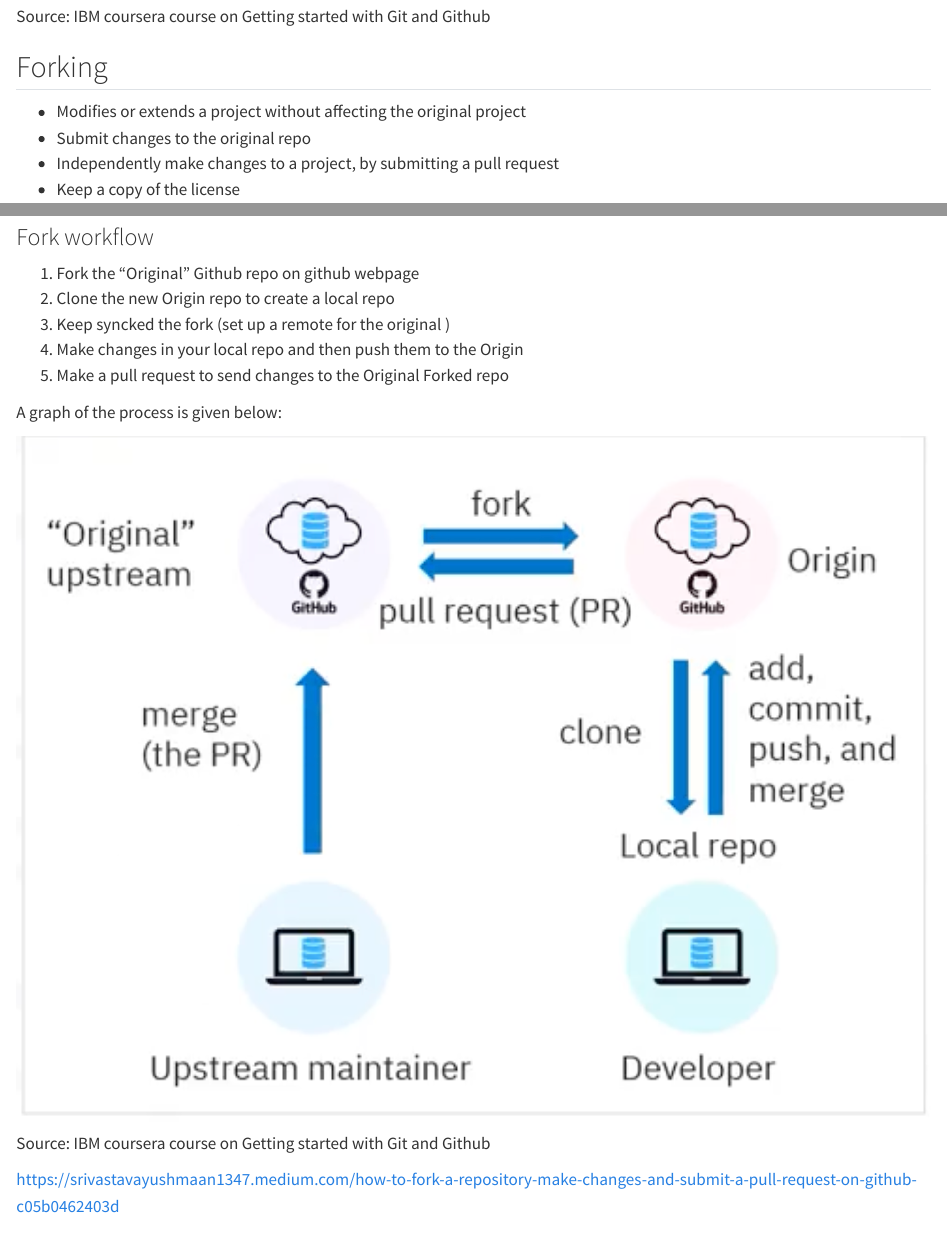
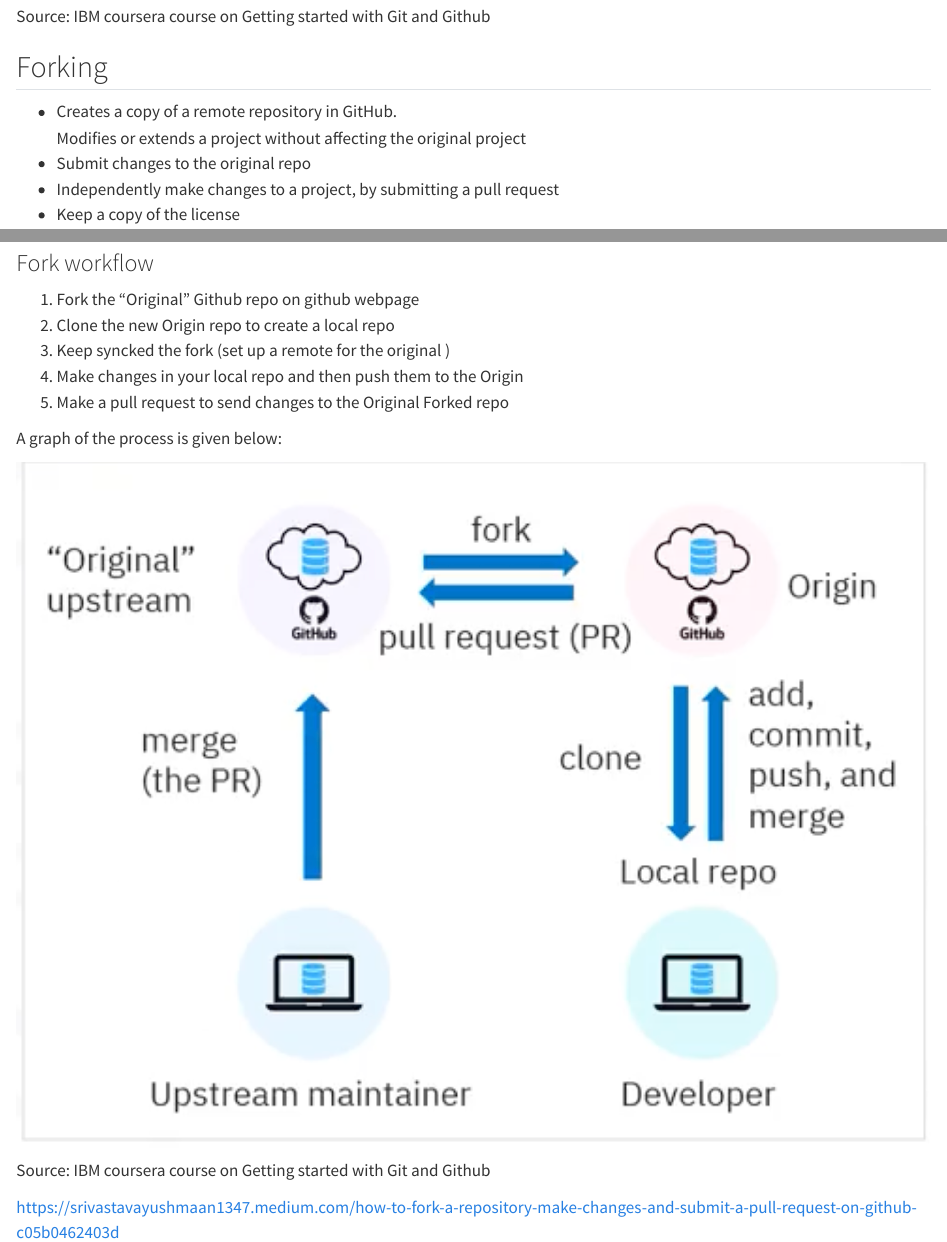
Before and after one commit to monikavila/Github, a Quarto document (ForkClone.qmd): the page in a window 1100 px wide, from 1070 px down, and a second part further down, joined at a grey line. Rendered offline with R 4.5, knitr and Pandoc in place of Quarto, with nearby package versions.

```diff
--- a/ForkClone.qmd
+++ b/ForkClone.qmd
@@ -1,8 +1,3 @@
----
-editor:
-  markdown:
-    wrap: 72
----
 
 # Forking and cloning
 
@@ -37,7 +32,8 @@
 
 ## Forking
 
--   Modifies or extends a project without affecting the original project
+-   Creates a copy of a remote repository in GitHub.\
+    Modifies or extends a project without affecting the original project
 -   Submit changes to the original repo
 -   Independently make changes to a project, by submitting a pull
     request
--- a/_quarto.yml
+++ b/_quarto.yml
@@ -23,7 +23,7 @@
       - GitRevert.qmd
     - ForkClone.qmd
     - GithubProjectManagement.qmd
-    - Readme.qmd
+    - FileReadme.qmd
     - GitHubCopilot.qmd
 
 
```
Also changed, not shown: BranchingWorkflow.qmd (+11 -12 lines), GitBranches.qmd (+2 -3 lines), 8 other files.
